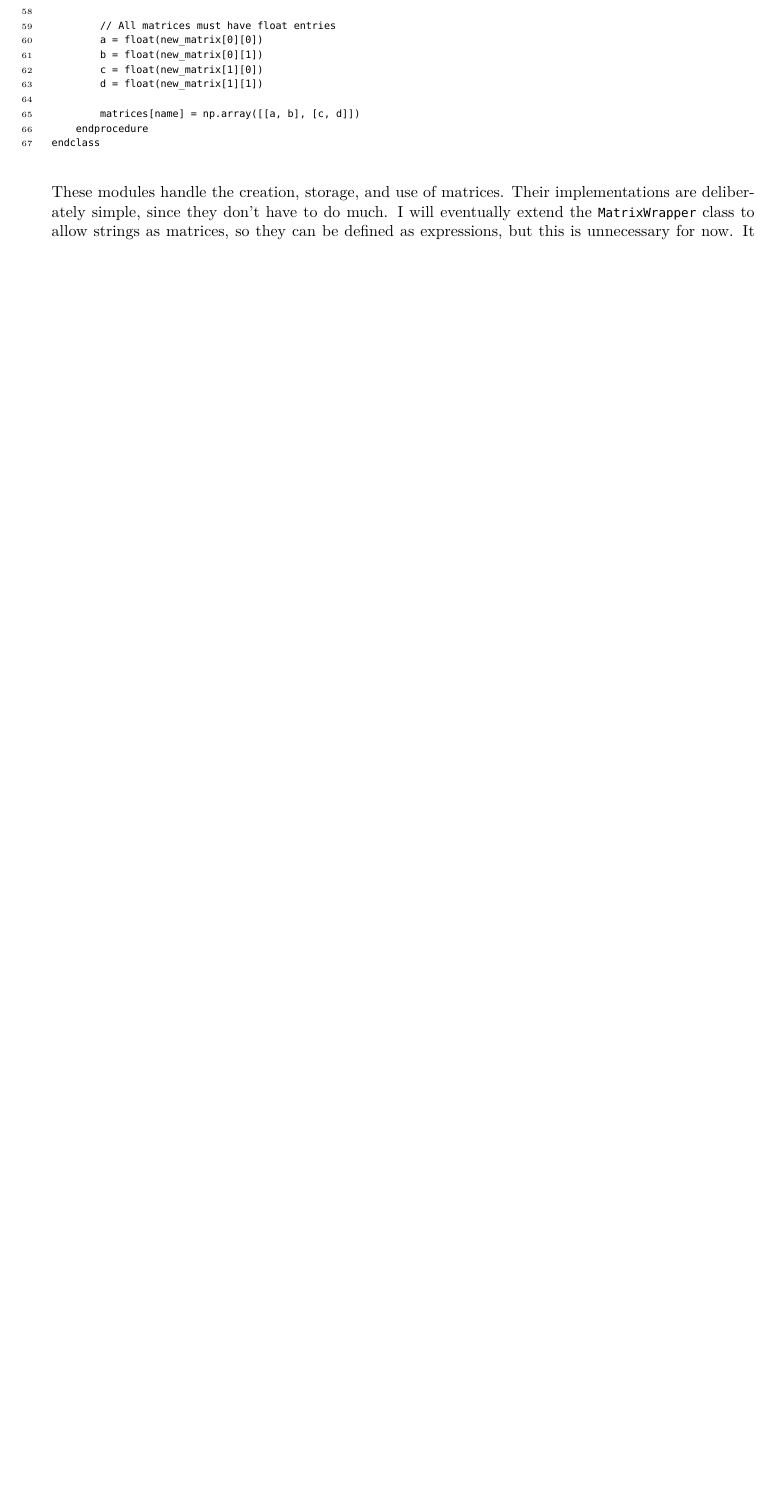
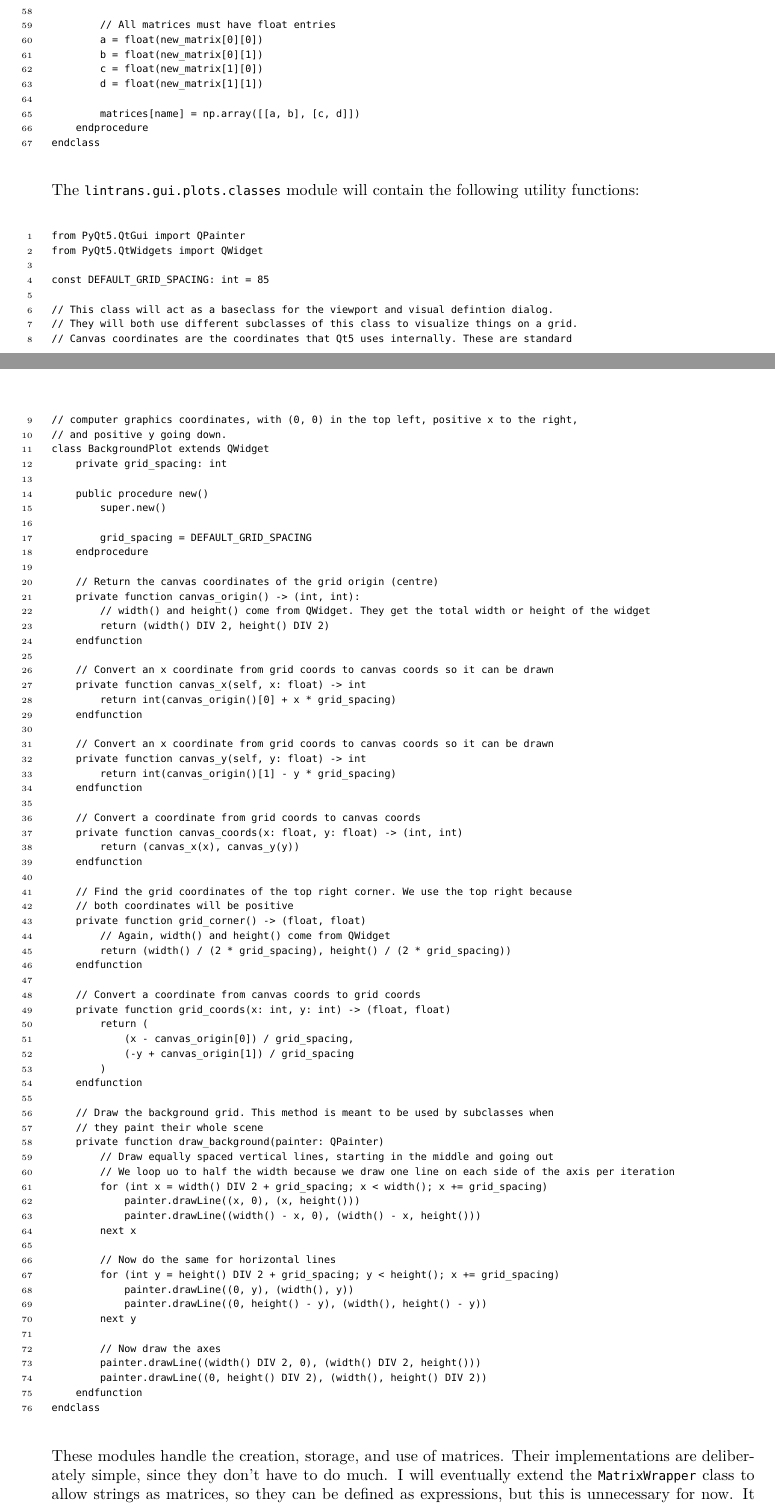
Before and after one commit to DoctorDalek1963/lintrans, a LaTeX document (main.tex, which reads sections/design.tex): part of page 14 of 22 before the commit and two parts of pages 14 and 15 of 23 after it, the two joined at a grey line, cut so that both start at the same text, the shorter picture padded with empty space. Compiled offline with LuaLaTeX; a missing font is replaced by an installed copy or a similar font; TikZ figures are drawn from their code, not taken from saved files.

Commit message:
Add pseudocode for background plot utility methods

```diff
--- a/sections/design.tex
+++ b/sections/design.tex
@@ -224,6 +224,87 @@ class MatrixWrapper
 
 		matrices[name] = np.array([[a, b], [c, d]])
 	endprocedure
+endclass
+\end{minted}
+
+The \texttt{lintrans.gui.plots.classes} module will contain the following utility functions:
+
+\begin{minted}{lexers.py:OCRPseudocodeLexer -x}
+from PyQt5.QtGui import QPainter
+from PyQt5.QtWidgets import QWidget
+
+const DEFAULT_GRID_SPACING: int = 85
+
+// This class will act as a baseclass for the viewport and visual defintion dialog.
+// They will both use different subclasses of this class to visualize things on a grid.
+// Canvas coordinates are the coordinates that Qt5 uses internally. These are standard
+// computer graphics coordinates, with (0, 0) in the top left, positive x to the right,
+// and positive y going down.
+class BackgroundPlot extends QWidget
+	private grid_spacing: int
+
+	public procedure new()
+		super.new()
+
+		grid_spacing = DEFAULT_GRID_SPACING
+	endprocedure
+
+	// Return the canvas coordinates of the grid origin (centre)
+	private function canvas_origin() -> (int, int):
+		// width() and height() come from QWidget. They get the total width or height of the widget
+		return (width() DIV 2, height() DIV 2)
+	endfunction
+
+	// Convert an x coordinate from grid coords to canvas coords so it can be drawn
+	private function canvas_x(self, x: float) -> int
+		return int(canvas_origin()[0] + x * grid_spacing)
+	endfunction
+
+	// Convert an x coordinate from grid coords to canvas coords so it can be drawn
+	private function canvas_y(self, y: float) -> int
+		return int(canvas_origin()[1] - y * grid_spacing)
+	endfunction
+
+	// Convert a coordinate from grid coords to canvas coords
+	private function canvas_coords(x: float, y: float) -> (int, int)
+		return (canvas_x(x), canvas_y(y))
+	endfunction
+
+	// Find the grid coordinates of the top right corner. We use the top right because
+	// both coordinates will be positive
+	private function grid_corner() -> (float, float)
+		// Again, width() and height() come from QWidget
+		return (width() / (2 * grid_spacing), height() / (2 * grid_spacing))
+	endfunction
+
+	// Convert a coordinate from canvas coords to grid coords
+	private function grid_coords(x: int, y: int) -> (float, float)
+		return (
+			(x - canvas_origin[0]) / grid_spacing,
+			(-y + canvas_origin[1]) / grid_spacing
+		)
+	endfunction
+
+	// Draw the background grid. This method is meant to be used by subclasses when
+	// they paint their whole scene
+	private function draw_background(painter: QPainter)
+		// Draw equally spaced vertical lines, starting in the middle and going out
+		// We loop uo to half the width because we draw one line on each side of the axis per iteration
+		for (int x = width() DIV 2 + grid_spacing; x < width(); x += grid_spacing)
+			painter.drawLine((x, 0), (x, height()))
+			painter.drawLine((width() - x, 0), (width() - x, height()))
+		next x
+
+		// Now do the same for horizontal lines
+		for (int y = height() DIV 2 + grid_spacing; y < height(); x += grid_spacing)
+			painter.drawLine((0, y), (width(), y))
+			painter.drawLine((0, height() - y), (width(), height() - y))
+		next y
+
+		// Now draw the axes
+		painter.drawLine((width() DIV 2, 0), (width() DIV 2, height()))
+		painter.drawLine((0, height() DIV 2), (width(), height() DIV 2))
+	endfunction
 endclass
 \end{minted}
 
```
Also changed, not shown: sections/design.tex (4 more changed lines), 1 other file.
